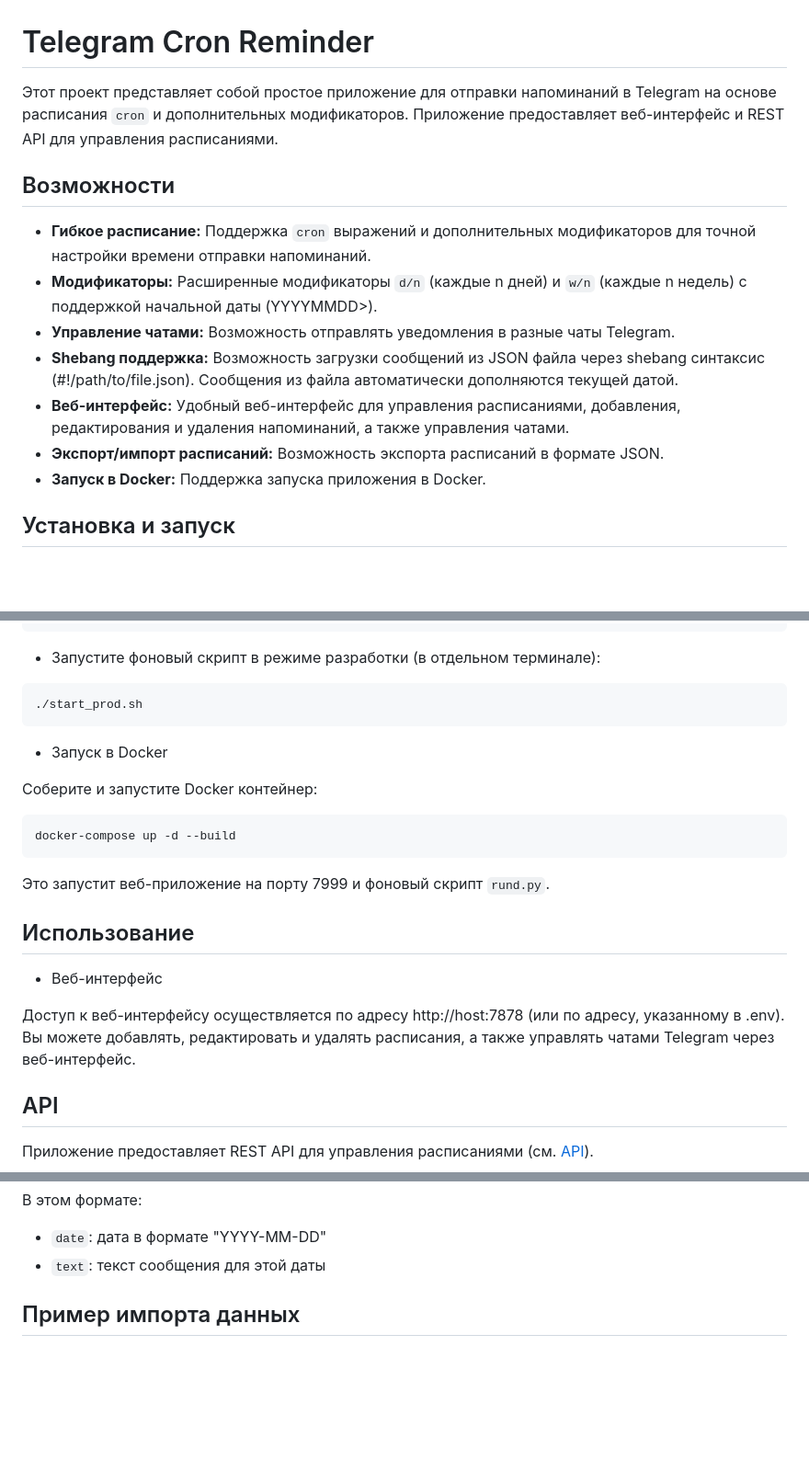
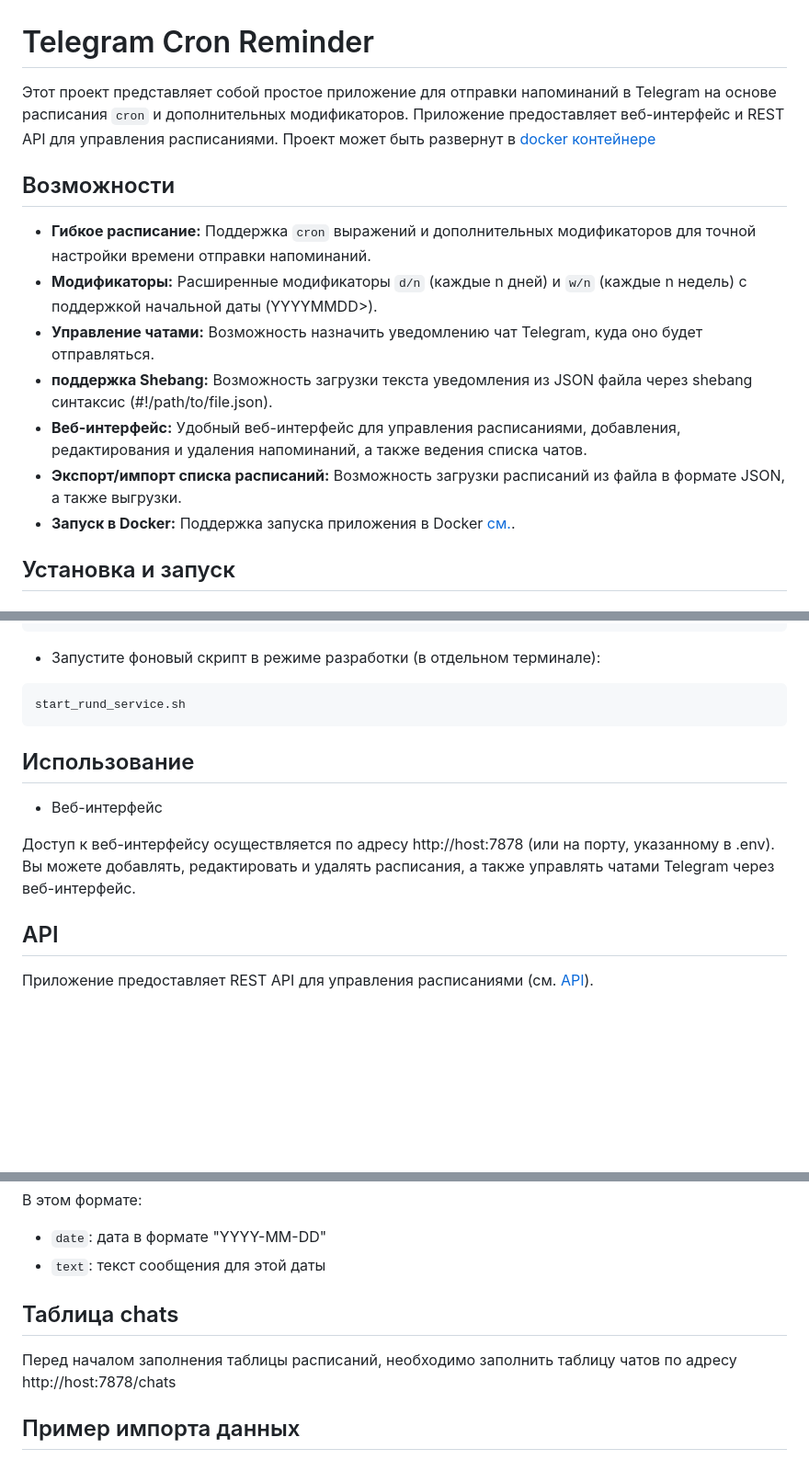
Before and after one commit to vsuh/reminder-tgm, a Markdown page: Readme.md, 3 parts joined by grey strips. Shown: that part at 92% size. GitHub-like rendering; blank space fills up the shorter version.

Commit message:
clarification of docs

````diff
--- a/Readme.md
+++ b/Readme.md
@@ -1,16 +1,16 @@
 # Telegram Cron Reminder
 
-Этот проект представляет собой простое приложение для отправки напоминаний в Telegram на основе расписания `cron` и дополнительных модификаторов.  Приложение предоставляет веб-интерфейс и REST API для управления расписаниями.
+Этот проект представляет собой простое приложение для отправки напоминаний в Telegram на основе расписания `cron` и дополнительных модификаторов.  Приложение предоставляет веб-интерфейс и REST API для управления расписаниями. Проект может быть развернут в [docker контейнере](https://github.com/vsuh/cron-tg-docker.git)
 
 ## Возможности
 
 - **Гибкое расписание:** Поддержка `cron` выражений и дополнительных модификаторов для точной настройки времени отправки напоминаний.
 - **Модификаторы:** Расширенные модификаторы `d/n` (каждые n дней) и `w/n` (каждые n недель) с поддержкой начальной даты (YYYYMMDD>).
-- **Управление чатами:**  Возможность отправлять уведомления в разные чаты Telegram.
-- **Shebang поддержка:** Возможность загрузки сообщений из JSON файла через shebang синтаксис (#!/path/to/file.json). Сообщения из файла автоматически дополняются текущей датой.
-- **Веб-интерфейс:** Удобный веб-интерфейс для управления расписаниями, добавления, редактирования и удаления напоминаний, а также управления чатами.
-- **Экспорт/импорт расписаний:** Возможность экспорта расписаний в формате JSON.
-- **Запуск в Docker:** Поддержка запуска приложения в Docker.
+- **Управление чатами:**  Возможность назначить уведомлению чат Telegram, куда оно будет отправляться.
+- **поддержка Shebang:** Возможность загрузки текста уведомления из JSON файла через shebang синтаксис (#!/path/to/file.json).
+- **Веб-интерфейс:** Удобный веб-интерфейс для управления расписаниями, добавления, редактирования и удаления напоминаний, а также ведения списка чатов.
+- **Экспорт/импорт списка расписаний:** Возможность загрузки расписаний из файла в формате JSON, а также выгрузки.
+- **Запуск в Docker:** Поддержка запуска приложения в Docker [см.](https://github.com/vsuh/cron-tg-docker.git).
 
 ## Установка и запуск
 
@@ -63,24 +63,14 @@ cp env/.env.SAMPLE .env
 - Запустите фоновый скрипт в режиме разработки (в отдельном терминале):
 
 ```bash
-./start_prod.sh
+start_rund_service.sh
 ```
-
-- Запуск в Docker
-
-Соберите и запустите Docker контейнер:
-
-```sh
-docker-compose up -d --build
-```
-
-Это запустит веб-приложение на порту 7999 и фоновый скрипт `rund.py`.
 
 ## Использование
 
 - Веб-интерфейс
 
-Доступ к веб-интерфейсу осуществляется по адресу http://host:7878 (или по адресу, указанному в .env). Вы можете добавлять, редактировать и удалять расписания, а также управлять чатами Telegram через веб-интерфейс.
+Доступ к веб-интерфейсу осуществляется по адресу http://host:7878 (или на порту, указанному в .env). Вы можете добавлять, редактировать и удалять расписания, а также управлять чатами Telegram через веб-интерфейс.
 
 ## API
 
@@ -125,6 +115,9 @@ docker-compose up -d --build
 - `date`: дата в формате "YYYY-MM-DD"
 - `text`: текст сообщения для этой даты
 
+## Таблица chats
+
+Перед началом заполнения таблицы расписаний, необходимо заполнить таблицу чатов по адресу http://host:7878/chats
 
 ## Пример импорта данных
 
````
